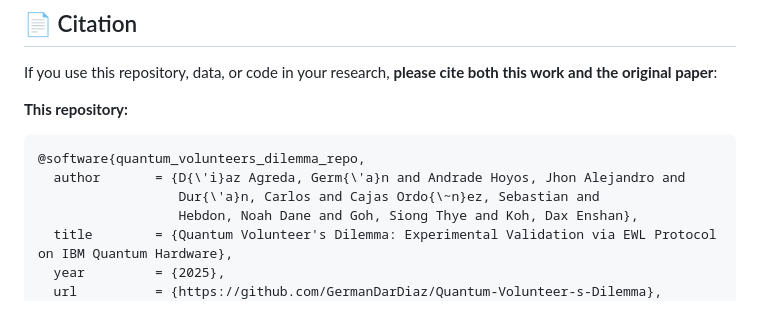
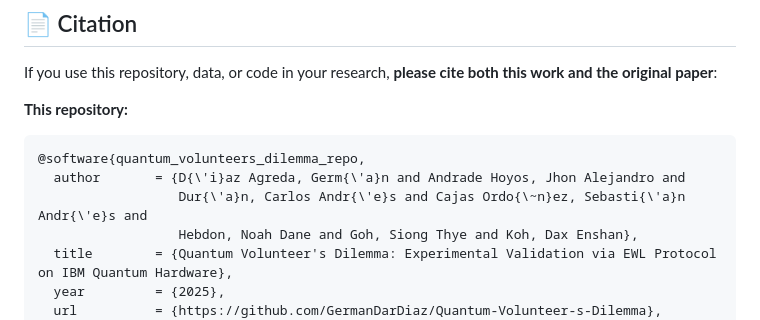
Before and after one commit to GermanDarDiaz/Quantum-Volunteer-s-Dilemma, a Markdown page: README.md, the part around the change. GitHub-like rendering.

Commit message:
Fix author full names in citation

````diff
--- a/README.md
+++ b/README.md
@@ -222,7 +222,7 @@ If you use this repository, data, or code in your research, **please cite both t
 ```bibtex
 @software{quantum_volunteers_dilemma_repo,
   author       = {D{\'i}az Agreda, Germ{\'a}n and Andrade Hoyos, Jhon Alejandro and
-                  Dur{\'a}n, Carlos and Cajas Ordo{\~n}ez, Sebastian and
+                  Dur{\'a}n, Carlos Andr{\'e}s and Cajas Ordo{\~n}ez, Sebasti{\'a}n Andr{\'e}s and
                   Hebdon, Noah Dane and Goh, Siong Thye and Koh, Dax Enshan},
   title        = {Quantum Volunteer's Dilemma: Experimental Validation via EWL Protocol on IBM Quantum Hardware},
   year         = {2025},
````
